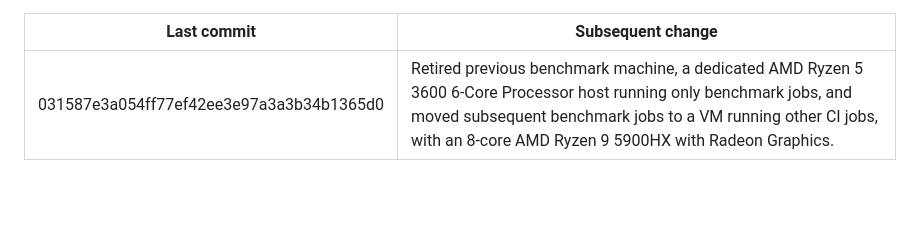
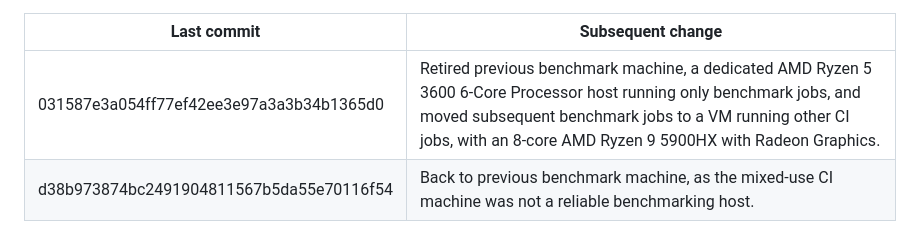
Before and after one commit to hackworthltd/primer, a Markdown page: README.md, the part around the change. GitHub-like rendering; blank space fills up the shorter version.

Commit message:
doc: Update benchmarking changes table in README.

```diff
--- a/README.md
+++ b/README.md
@@ -259,3 +259,4 @@ discontinuities may appear.
 | Last commit                              | Subsequent change
 |------------------------------------------|------------------
 | 031587e3a054ff77ef42ee3e97a3a3b34b1365d0 | Retired previous benchmark machine, a dedicated AMD Ryzen 5 3600 6-Core Processor host running only benchmark jobs, and moved subsequent benchmark jobs to a VM running other CI jobs, with an 8-core AMD Ryzen 9 5900HX with Radeon Graphics.
+| d38b973874bc2491904811567b5da55e70116f54 | Back to previous benchmark machine, as the mixed-use CI machine was not a reliable benchmarking host.
```
